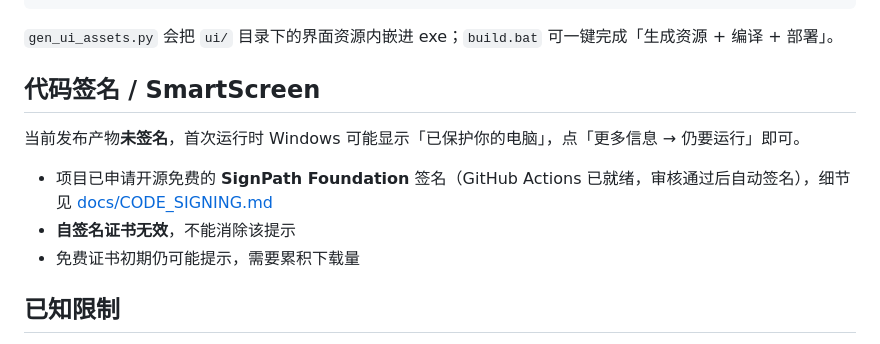
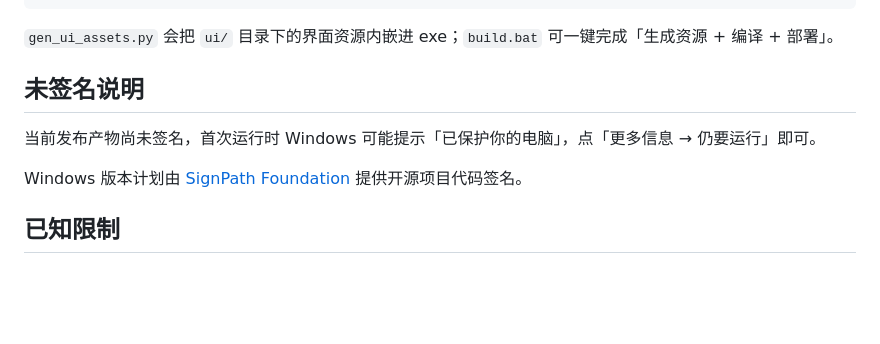
Before and after one commit to PinkYunXi/keyclicker-rs, a Markdown page: README.md, the part around the change. GitHub-like rendering; blank space fills up the shorter version.

Commit message:
KeyClicker 0.9.0-beta: initial import

```diff
--- a/README.md
+++ b/README.md
@@ -58,13 +58,11 @@ cargo build --release
 
 `gen_ui_assets.py` 会把 `ui/` 目录下的界面资源内嵌进 exe；`build.bat` 可一键完成「生成资源 + 编译 + 部署」。
 
-## 代码签名 / SmartScreen
+## 未签名说明
 
-当前发布产物**未签名**，首次运行时 Windows 可能显示「已保护你的电脑」，点「更多信息 → 仍要运行」即可。
+当前发布产物尚未签名，首次运行时 Windows 可能提示「已保护你的电脑」，点「更多信息 → 仍要运行」即可。
 
-- 项目已申请开源免费的 **SignPath Foundation** 签名（GitHub Actions 已就绪，审核通过后自动签名），细节见 [docs/CODE_SIGNING.md](docs/CODE_SIGNING.md)
-- **自签名证书无效**，不能消除该提示
-- 免费证书初期仍可能提示，需要累积下载量
+Windows 版本计划由 [SignPath Foundation](https://signpath.org/) 提供开源项目代码签名。
 
 ## 已知限制
 
```
